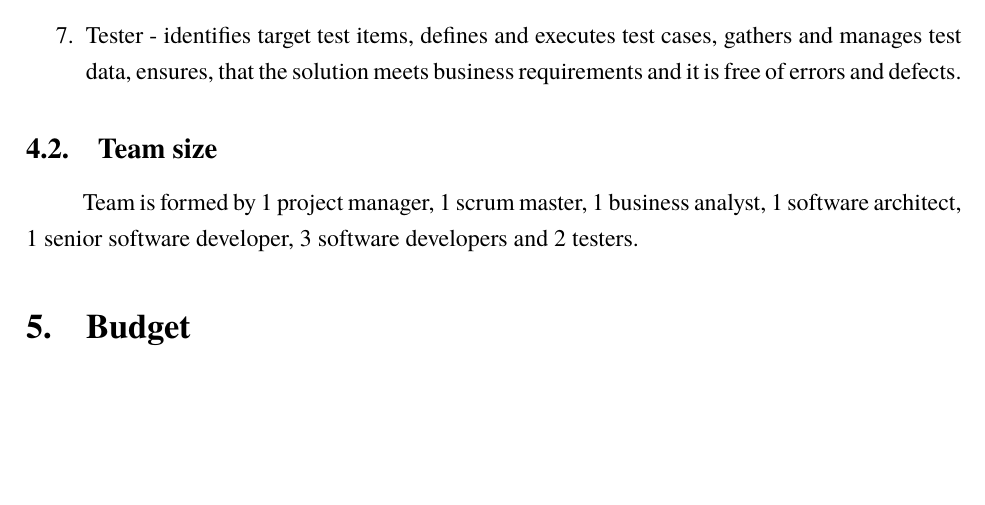
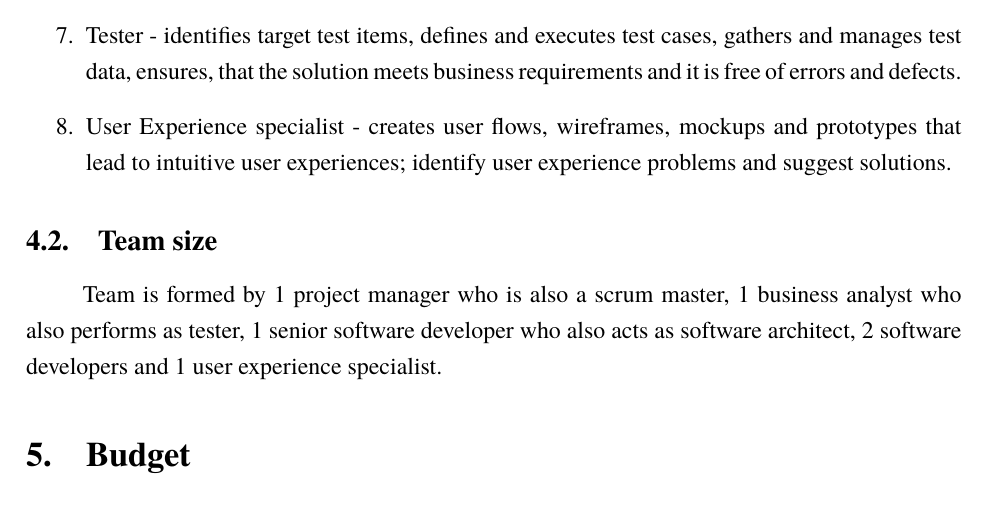
Before and after one commit to macro161/ProjectManagement, a LaTeX document (PM.tex): part of page 6 of 8 before the commit and part of page 6 of 9 after it, cut so that both start at the same text, the shorter picture padded with empty space. Compiled offline with XeLaTeX; a missing font is replaced by an installed copy or a similar font.

Commit message:
Roles and team size update

```diff
--- a/PM.tex
+++ b/PM.tex
@@ -149,10 +149,11 @@
 		\item{Senior software developer} - leads the development process, ensures that development team is providing clean and efficient code
 		\item{Software developer} - develops system by writing clean and efficient code
 		\item{Tester} - identifies target test items, defines and executes test cases, gathers and manages test data, ensures, that the solution meets business requirements and it is free of errors and defects.
+		\item{User Experience specialist} - creates user flows, wireframes, mockups and prototypes that lead to intuitive user experiences; identify user experience problems and suggest solutions.
 	\end{enumerate}
 
 	\subsection{Team size}
-	Team is formed by 1 project manager, 1 scrum master, 1 business analyst, 1 software architect, 1 senior software developer, 3 software developers and 2 testers.
+	Team is formed by 1 project manager who is also a scrum master, 1 business analyst who also performs as tester, 1 senior software developer who also acts as software architect, 2 software developers and 1 user experience specialist.
 
 \section{Budget}
 This section includes all necessary costs for the project: employee salaries, equipment, licenses, third-party services, etc.
```
